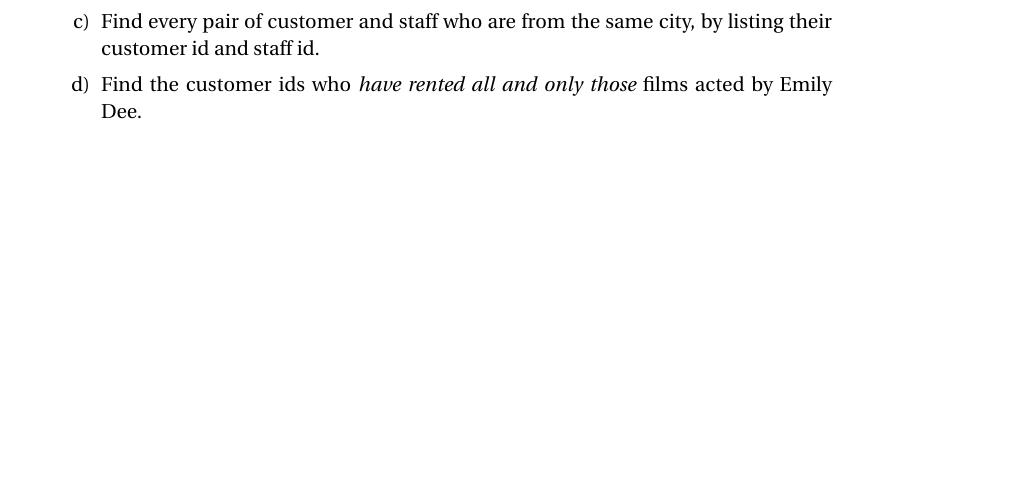
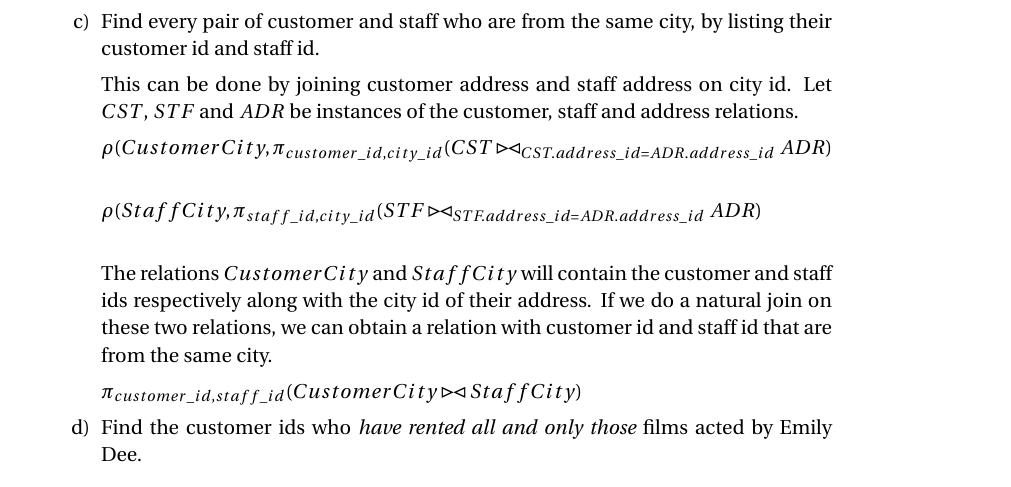
Before and after one commit to gopalmenon/CS-6530-Homework-1, a LaTeX problem sheet (CS 6530 HW1.tex): part of page 2 of 2, cut so that both start at the same text, the shorter picture padded with empty space. Compiled offline with pdfLaTeX.

Commit message:
Finished 1(c)

```diff
--- a/CS 6530 HW1.tex
+++ b/CS 6530 HW1.tex
@@ -127,6 +127,16 @@ $\rho(StoresWithOneStaff, StorePhone - PluralStaffStores)$
 
 \item Find every pair of customer and staff who are from the same city, by listing their customer id and staff id.
 
+This can be done by joining customer address and staff address on city id. Let $CST$, $STF$ and $ADR$ be instances of the customer, staff and address relations.
+
+$\rho(CustomerCity, \pi_{customer\_id, city\_id} (CST \bowtie_{CST.address\_id = ADR.address\_id} ADR)$\\
+
+$\rho(StaffCity, \pi_{staff\_id, city\_id} (STF \bowtie_{STF.address\_id = ADR.address\_id} ADR)$\\
+
+The relations $CustomerCity$ and $StaffCity$ will contain the customer and staff ids respectively along with the city id of their address. If we do a natural join on these two relations, we can obtain a relation with customer id and staff id that are from the same city.
+
+$\pi_{customer\_id, staff\_id} (CustomerCity \bowtie StaffCity)$
+
 \item Find the customer ids who \textit{have rented all and only those} films acted by Emily Dee.
 \end{enumerate}
 
```
Also changed, not shown: CS 6530 HW1.pdf, 2 other files.
